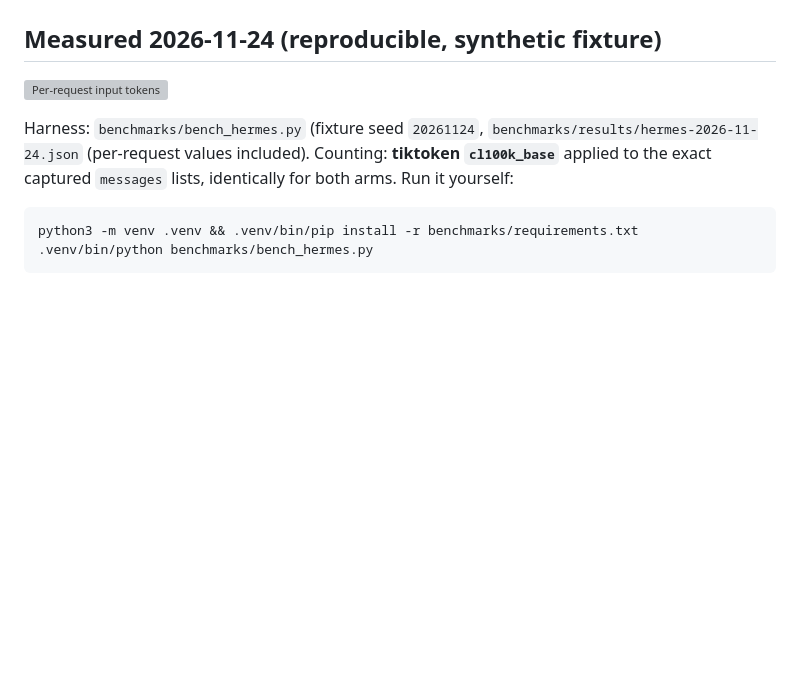
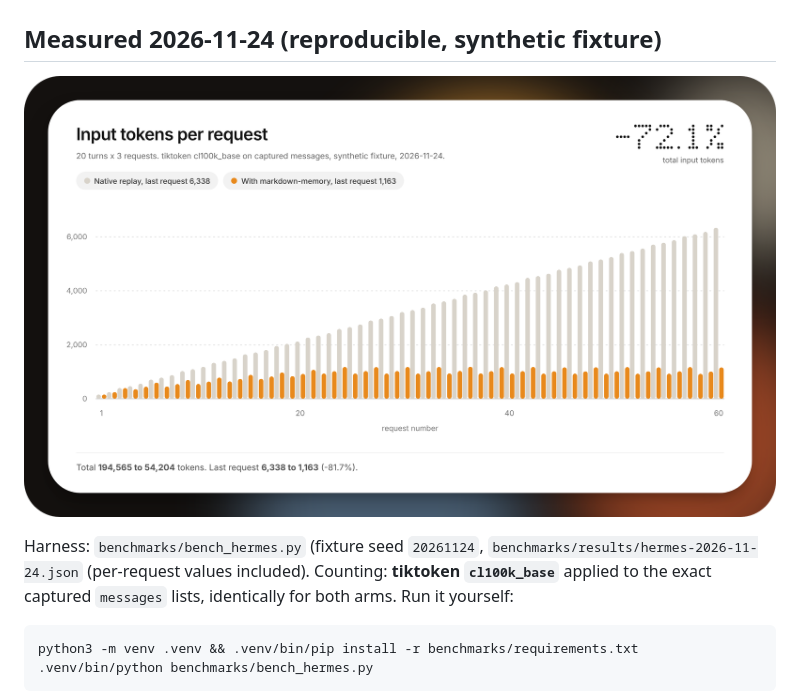
Before and after one commit to ivanbayuf/markdown-memory-hermes, a Markdown page: docs/BENCHMARKS.md, the part around the change. GitHub-like rendering; pictures changed too: assets/benchmark-chart.png (added); blank space fills up the shorter version; grey boxes are pictures that could not be loaded.

```diff
--- a/docs/BENCHMARKS.md
+++ b/docs/BENCHMARKS.md
@@ -2,7 +2,7 @@
 
 ## Measured 2026-11-24 (reproducible, synthetic fixture)
 
-![Per-request input tokens](../assets/benchmark-chart.svg)
+![Per-request input tokens](../assets/benchmark-chart.png)
 
 Harness: `benchmarks/bench_hermes.py` (fixture seed `20261124`,
 `benchmarks/results/hermes-2026-11-24.json` (per-request values included).
```
Also changed, not shown: README.md (+3 -3 lines), docs/HOW_IT_WORKS.md (+1 -1 lines), 5 other files.
